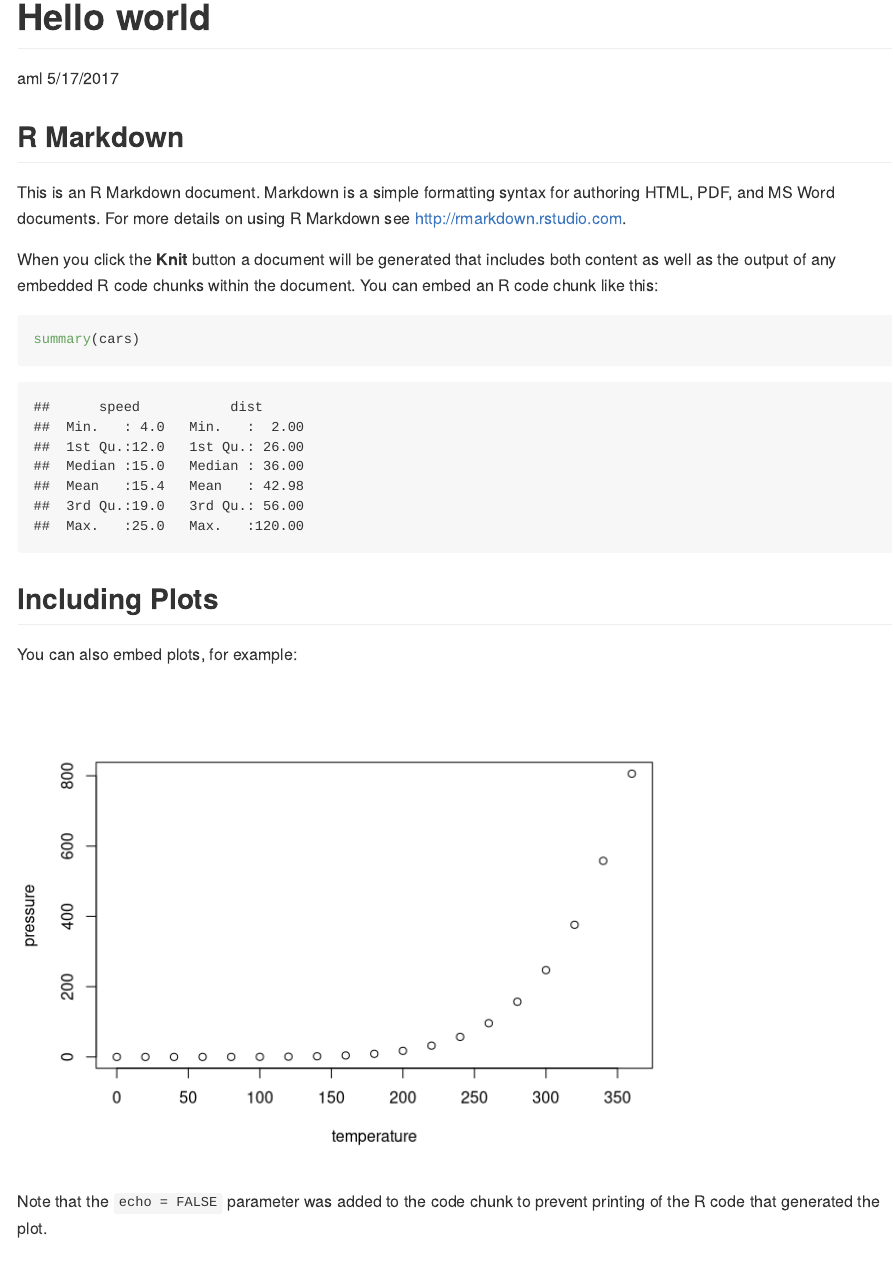
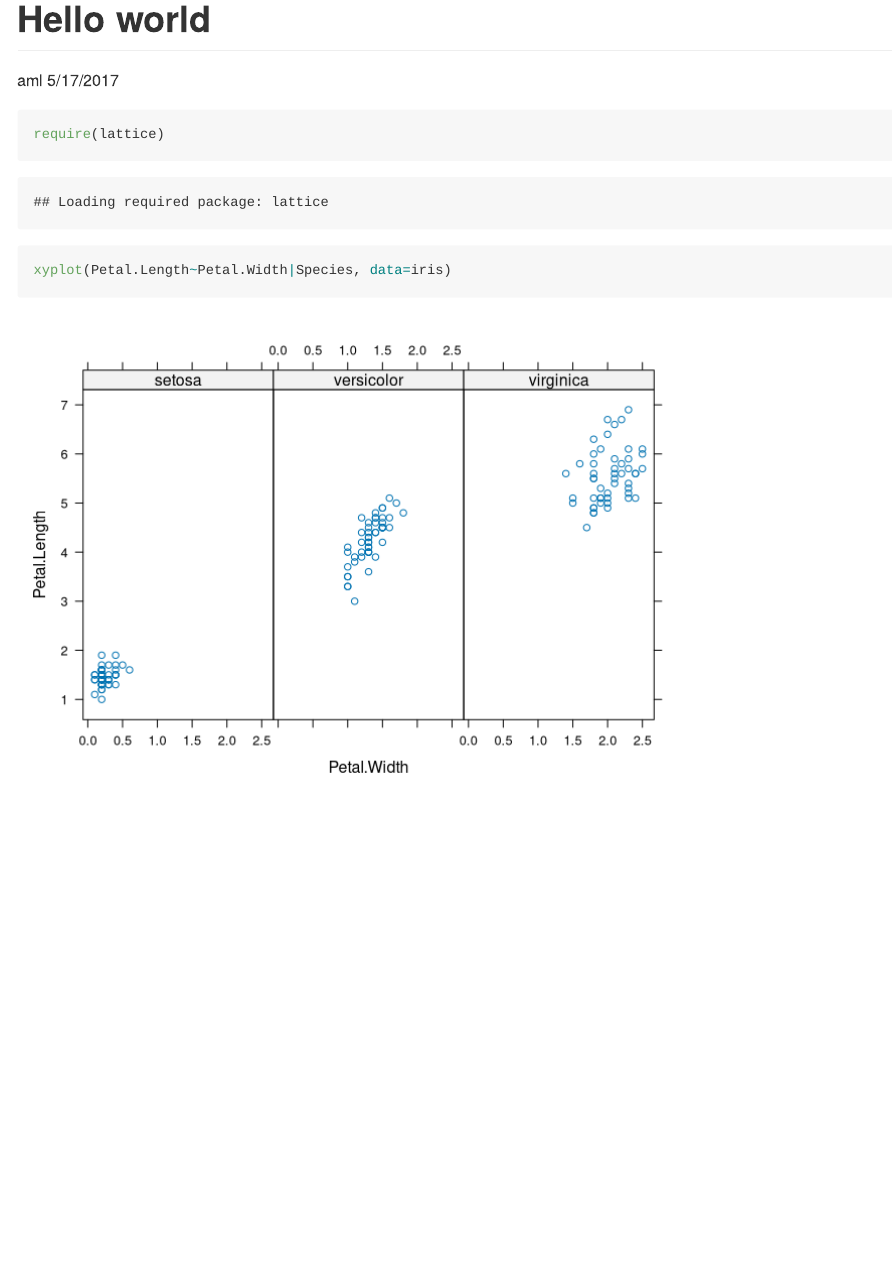
Before and after one commit to amlatimer/test2, an R Markdown document (helloworld.Rmd): the page in a window 1100 px wide, from its top. Rendered offline with R 4.5, knitr and Pandoc, with nearby package versions.

Commit message:
test rmarkdown with a plot

````diff
--- a/helloworld.Rmd
+++ b/helloworld.Rmd
@@ -5,26 +5,7 @@ date: "5/17/2017"
 output: github_document
 ---
 
-```{r setup, include=FALSE}
-knitr::opts_chunk$set(echo = TRUE)
+```{r}
+require(lattice)
+xyplot(Petal.Length~Petal.Width|Species, data=iris)
 ```
-
-## R Markdown
-
-This is an R Markdown document. Markdown is a simple formatting syntax for authoring HTML, PDF, and MS Word documents. For more details on using R Markdown see <http://rmarkdown.rstudio.com>.
-
-When you click the **Knit** button a document will be generated that includes both content as well as the output of any embedded R code chunks within the document. You can embed an R code chunk like this:
-
-```{r cars}
-summary(cars)
-```
-
-## Including Plots
-
-You can also embed plots, for example:
-
-```{r pressure, echo=FALSE}
-plot(pressure)
-```
-
-Note that the `echo = FALSE` parameter was added to the code chunk to prevent printing of the R code that generated the plot.
````
Also changed, not shown: helloworld.md, 1 other file.
